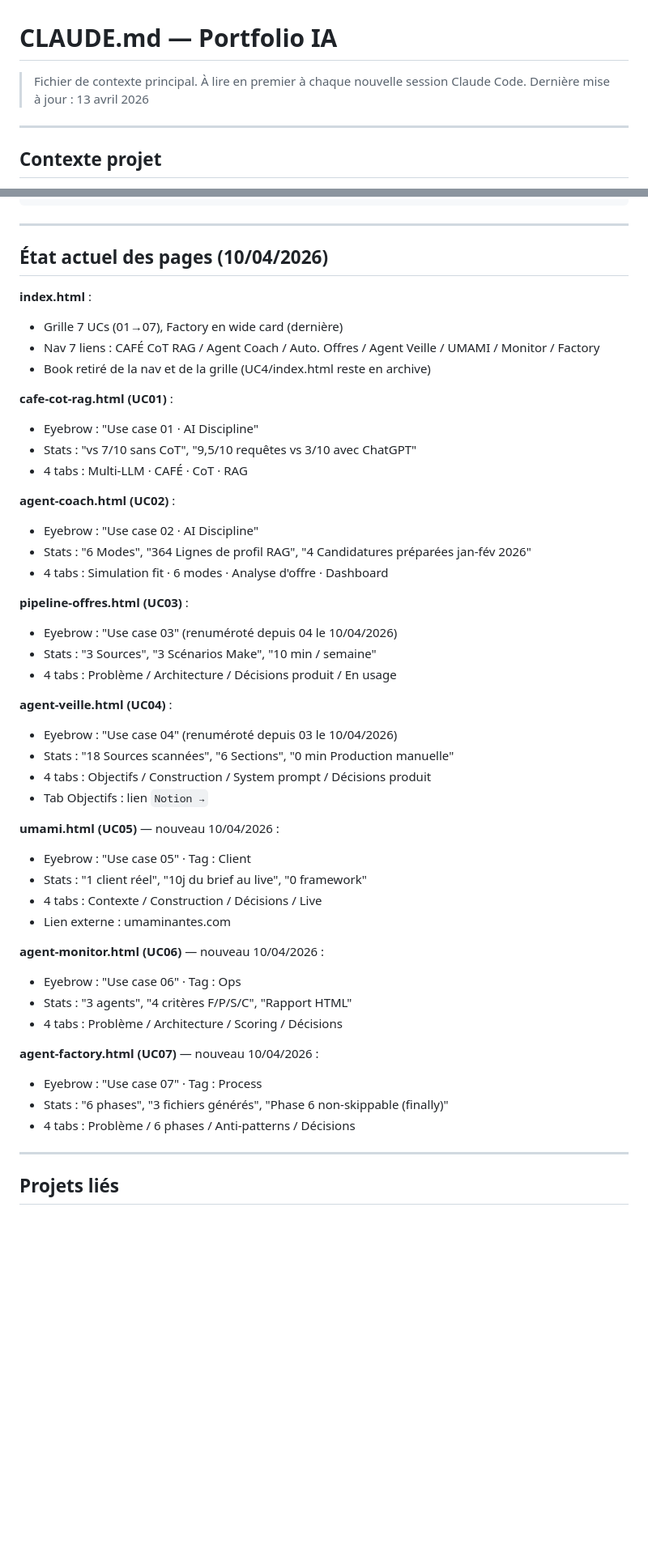
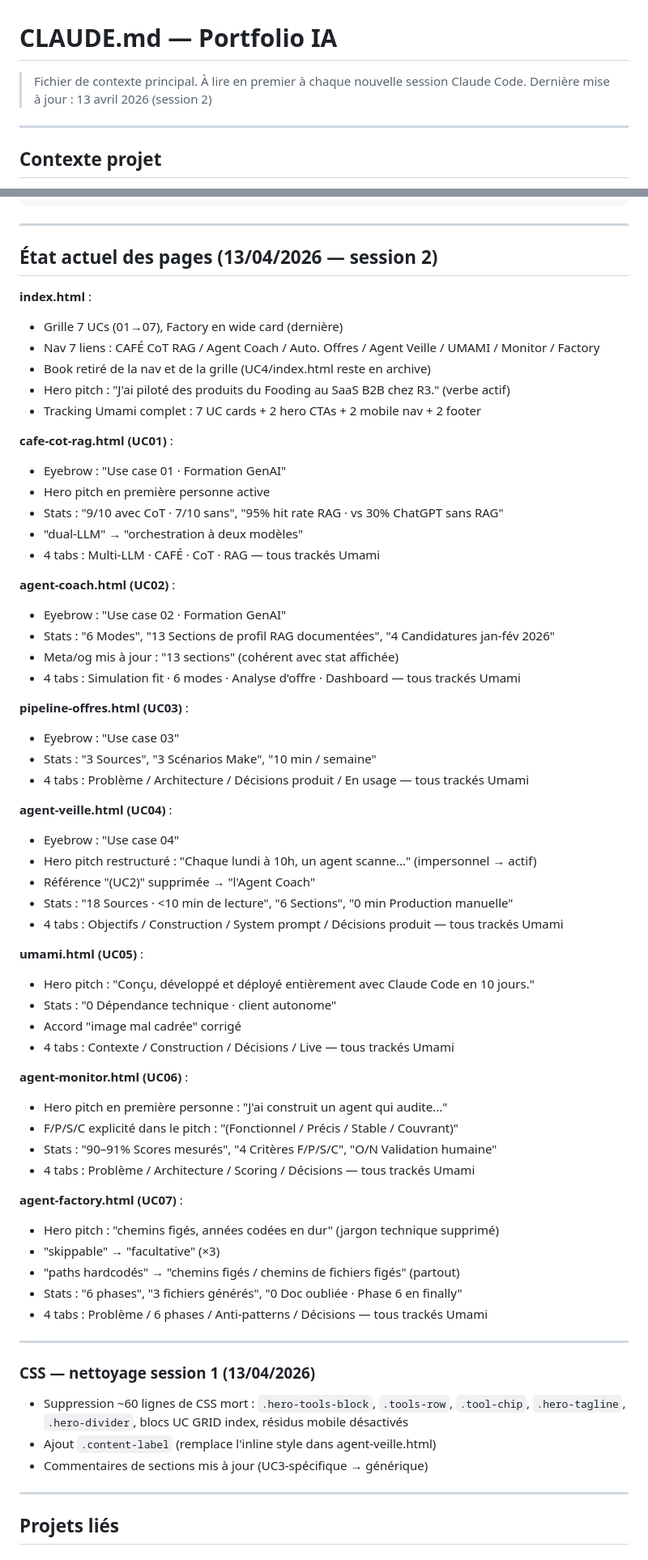
Before and after one commit to matthieuduval1104-blip/portfolio-ia, a Markdown page: CLAUDE.md, 2 parts joined by grey strips. Shown at 81% size. Rendered like a GitHub page; blank space fills up the shorter version.

Commit message:
docs: CLAUDE.md mis à jour — état pages session 13/04/2026
Co-Authored-By: Claude Sonnet 4.6 <noreply@anthropic.com>

```diff
--- a/CLAUDE.md
+++ b/CLAUDE.md
@@ -1,6 +1,6 @@
 # CLAUDE.md — Portfolio IA
 > Fichier de contexte principal. À lire en premier à chaque nouvelle session Claude Code.
-> Dernière mise à jour : 13 avril 2026
+> Dernière mise à jour : 13 avril 2026 (session 2)
 
 ---
 
@@ -193,49 +195,65 @@ ssh-add ~/.ssh/id_ed25519_github
 
 ---
 
-## État actuel des pages (10/04/2026)
+## État actuel des pages (13/04/2026 — session 2)
 
 **index.html** :
 - Grille 7 UCs (01→07), Factory en wide card (dernière)
 - Nav 7 liens : CAFÉ CoT RAG / Agent Coach / Auto. Offres / Agent Veille / UMAMI / Monitor / Factory
 - Book retiré de la nav et de la grille (UC4/index.html reste en archive)
+- Hero pitch : "J'ai piloté des produits du Fooding au SaaS B2B chez R3." (verbe actif)
+- Tracking Umami complet : 7 UC cards + 2 hero CTAs + 2 mobile nav + 2 footer
 
 **cafe-cot-rag.html (UC01)** :
-- Eyebrow : "Use case 01 · AI Discipline"
-- Stats : "vs 7/10 sans CoT", "9,5/10 requêtes vs 3/10 avec ChatGPT"
-- 4 tabs : Multi-LLM · CAFÉ · CoT · RAG
+- Eyebrow : "Use case 01 · Formation GenAI"
+- Hero pitch en première personne active
+- Stats : "9/10 avec CoT · 7/10 sans", "95% hit rate RAG · vs 30% ChatGPT sans RAG"
+- "dual-LLM" → "orchestration à deux modèles"
+- 4 tabs : Multi-LLM · CAFÉ · CoT · RAG — tous trackés Umami
 
 **agent-coach.html (UC02)** :
-- Eyebrow : "Use case 02 · AI Discipline"
-- Stats : "6 Modes", "364 Lignes de profil RAG", "4 Candidatures préparées jan-fév 2026"
-- 4 tabs : Simulation fit · 6 modes · Analyse d'offre · Dashboard
+- Eyebrow : "Use case 02 · Formation GenAI"
+- Stats : "6 Modes", "13 Sections de profil RAG documentées", "4 Candidatures jan-fév 2026"
+- Meta/og mis à jour : "13 sections" (cohérent avec stat affichée)
+- 4 tabs : Simulation fit · 6 modes · Analyse d'offre · Dashboard — tous trackés Umami
 
 **pipeline-offres.html (UC03)** :
-- Eyebrow : "Use case 03" (renuméroté depuis 04 le 10/04/2026)
+- Eyebrow : "Use case 03"
 - Stats : "3 Sources", "3 Scénarios Make", "10 min / semaine"
-- 4 tabs : Problème / Architecture / Décisions produit / En usage
+- 4 tabs : Problème / Architecture / Décisions produit / En usage — tous trackés Umami
 
 **agent-veille.html (UC04)** :
-- Eyebrow : "Use case 04" (renuméroté depuis 03 le 10/04/2026)
-- Stats : "18 Sources scannées", "6 Sections", "0 min Production manuelle"
-- 4 tabs : Objectifs / Construction / System prompt / Décisions produit
-- Tab Objectifs : lien `Notion →`
+- Eyebrow : "Use case 04"
+- Hero pitch restructuré : "Chaque lundi à 10h, un agent scanne..." (impersonnel → actif)
+- Référence "(UC2)" supprimée → "l'Agent Coach"
+- Stats : "18 Sources · <10 min de lecture", "6 Sections", "0 min Production manuelle"
+- 4 tabs : Objectifs / Construction / System prompt / Décisions produit — tous trackés Umami
 
-**umami.html (UC05)** — nouveau 10/04/2026 :
-- Eyebrow : "Use case 05" · Tag : Client
-- Stats : "1 client réel", "10j du brief au live", "0 framework"
-- 4 tabs : Contexte / Construction / Décisions / Live
-- Lien externe : umaminantes.com
+**umami.html (UC05)** :
+- Hero pitch : "Conçu, développé et déployé entièrement avec Claude Code en 10 jours."
+- Stats : "0 Dépendance technique · client autonome"
+- Accord "image mal cadrée" corrigé
+- 4 tabs : Contexte / Construction / Décisions / Live — tous trackés Umami
 
-**agent-monitor.html (UC06)** — nouveau 10/04/2026 :
-- Eyebrow : "Use case 06" · Tag : Ops
-- Stats : "3 agents", "4 critères F/P/S/C", "Rapport HTML"
-- 4 tabs : Problème / Architecture / Scoring / Décisions
+**agent-monitor.html (UC06)** :
+- Hero pitch en première personne : "J'ai construit un agent qui audite..."
+- F/P/S/C explicité dans le pitch : "(Fonctionnel / Précis / Stable / Couvrant)"
+- Stats : "90–91% Scores mesurés", "4 Critères F/P/S/C", "O/N Validation humaine"
+- 4 tabs : Problème / Architecture / Scoring / Décisions — tous trackés Umami
 
-**agent-factory.html (UC07)** — nouveau 10/04/2026 :
-- Eyebrow : "Use case 07" · Tag : Process
-- Stats : "6 phases", "3 fichiers générés", "Phase 6 non-skippable (finally)"
-- 4 tabs : Problème / 6 phases / Anti-patterns / Décisions
+**agent-factory.html (UC07)** :
+- Hero pitch : "chemins figés, années codées en dur" (jargon technique supprimé)
+- "skippable" → "facultative" (×3)
+- "paths hardcodés" → "chemins figés / chemins de fichiers figés" (partout)
+- Stats : "6 phases", "3 fichiers générés", "0 Doc oubliée · Phase 6 en finally"
+- 4 tabs : Problème / 6 phases / Anti-patterns / Décisions — tous trackés Umami
+
+---
+
+### CSS — nettoyage session 1 (13/04/2026)
+- Suppression ~60 lignes de CSS mort : `.hero-tools-block`, `.tools-row`, `.tool-chip`, `.hero-tagline`, `.hero-divider`, blocs UC GRID index, résidus mobile désactivés
+- Ajout `.content-label` (remplace l'inline style dans agent-veille.html)
+- Commentaires de sections mis à jour (UC3-spécifique → générique)
 
 ---
 
```
Also changed, not shown: other parts of CLAUDE.md (+2 -0 lines).
